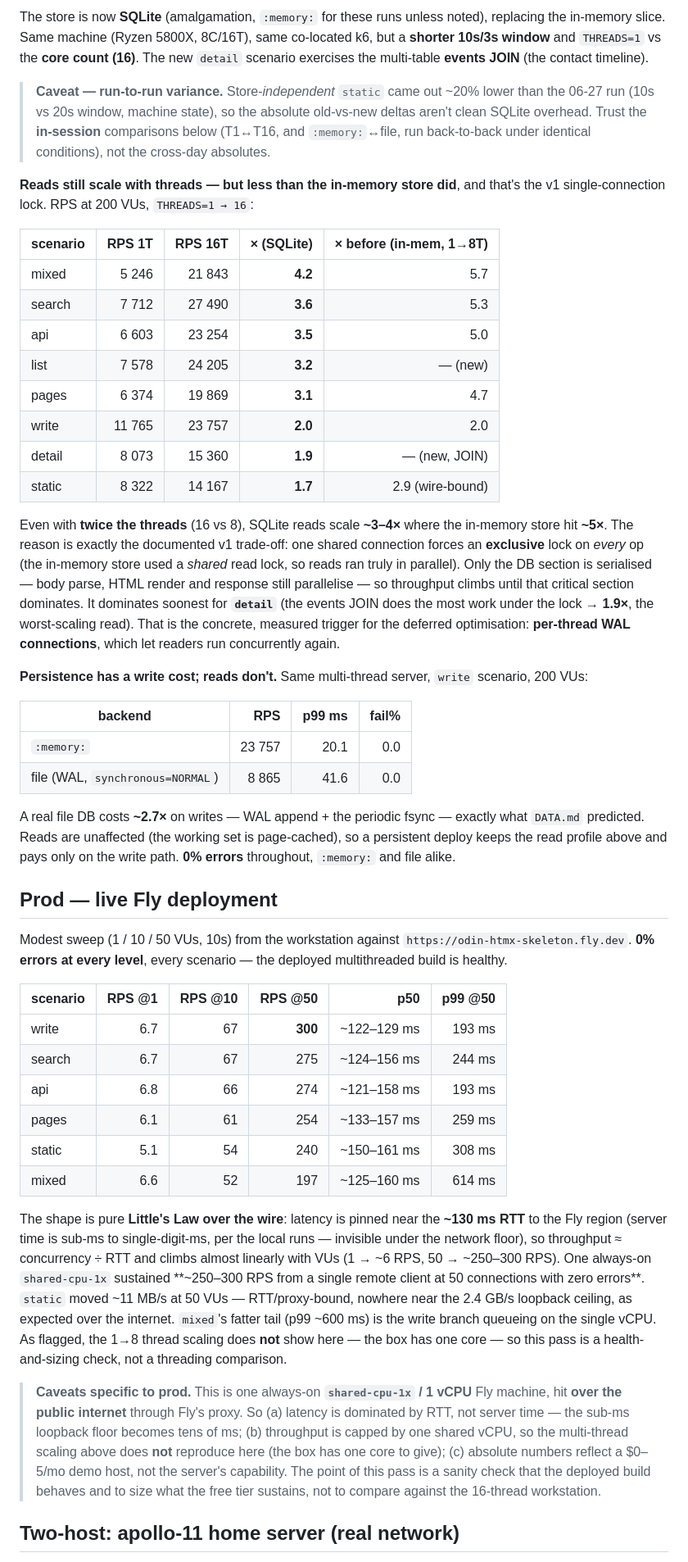
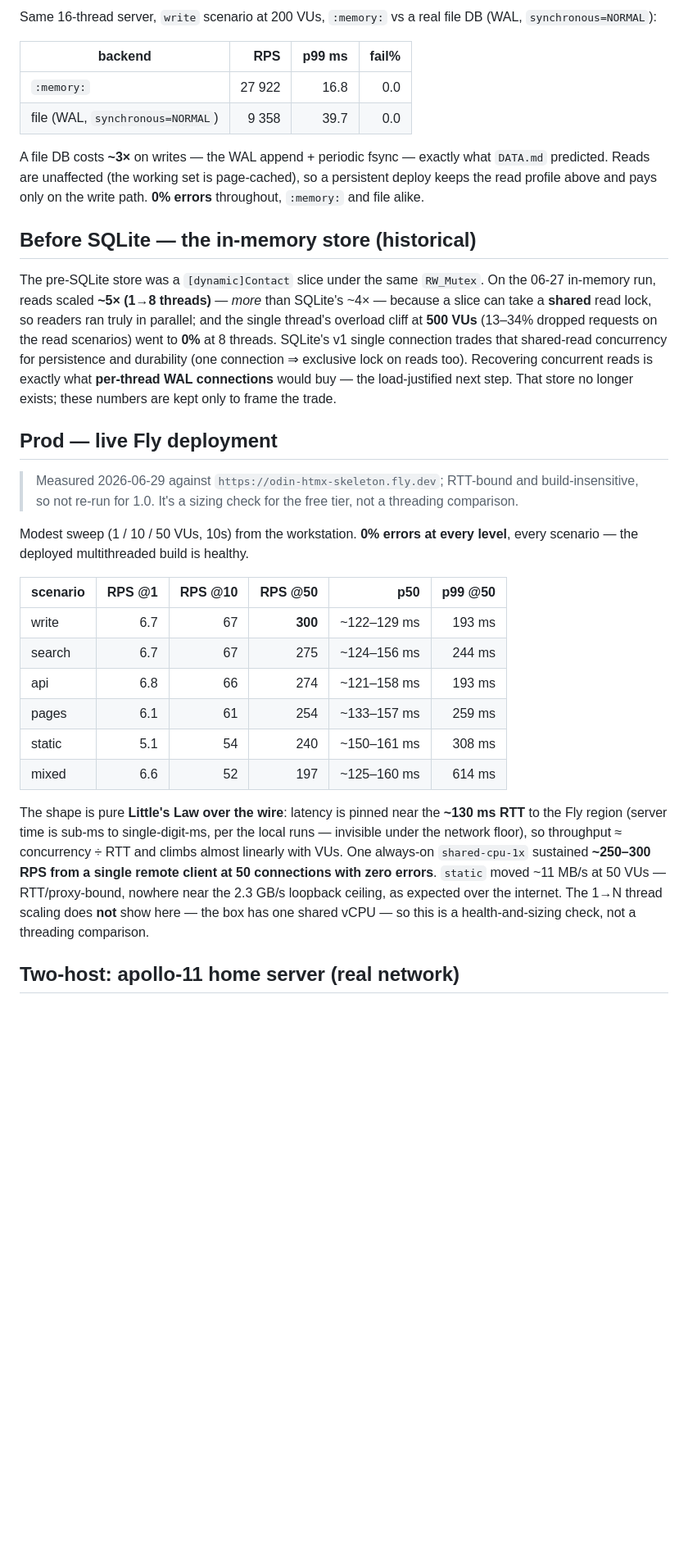
Before and after one commit to alexh95/odin-htmx-skeleton, a Markdown page: load-tests/RESULTS.md, the part around one of its changes. Shown at 82% size. Drawn GitHub-style; blank space fills up the shorter version.

```diff
--- a/load-tests/RESULTS.md
+++ b/load-tests/RESULTS.md
@@ -157,54 +165,35 @@ ms where the single thread was already at 10–25 ms.
 
-The store is now **SQLite** (amalgamation, `:memory:` for these runs unless noted), replacing the
-in-memory slice. Same machine (Ryzen 5800X, 8C/16T), same co-located k6, but a **shorter 10s/3s
-window** and `THREADS=1` vs the **core count (16)**. The new `detail` scenario exercises the
-multi-table **events JOIN** (the contact timeline).
-
-> **Caveat — run-to-run variance.** Store-*independent* `static` came out ~20% lower than the
-> 06-27 run (10s vs 20s window, machine state), so the absolute old-vs-new deltas aren't clean
-> SQLite overhead. Trust the **in-session** comparisons below (T1↔T16, and `:memory:`↔file, run
-> back-to-back under identical conditions), not the cross-day absolutes.
-
-**Reads still scale with threads — but less than the in-memory store did**, and that's the v1
-single-connection lock. RPS at 200 VUs, `THREADS=1 → 16`:
-
-| scenario | RPS 1T | RPS 16T | × (SQLite) | × before (in-mem, 1→8T) |
-|---|---:|---:|---:|---:|
-| mixed  | 5 246  | 21 843 | **4.2** | 5.7 |
-| search | 7 712  | 27 490 | **3.6** | 5.3 |
-| api    | 6 603  | 23 254 | **3.5** | 5.0 |
-| list   | 7 578  | 24 205 | **3.2** | — (new) |
-| pages  | 6 374  | 19 869 | **3.1** | 4.7 |
-| write  | 11 765 | 23 757 | **2.0** | 2.0 |
-| detail | 8 073  | 15 360 | **1.9** | — (new, JOIN) |
-| static | 8 322  | 14 167 | **1.7** | 2.9 (wire-bound) |
-
-Even with **twice the threads** (16 vs 8), SQLite reads scale **~3–4×** where the in-memory store
-hit **~5×**. The reason is exactly the documented v1 trade-off: one shared connection forces an
-**exclusive** lock on *every* op (the in-memory store used a *shared* read lock, so reads ran truly
-in parallel). Only the DB section is serialised — body parse, HTML render and response still
-parallelise — so throughput climbs until that critical section dominates. It dominates soonest for
-**`detail`** (the events JOIN does the most work under the lock → **1.9×**, the worst-scaling read).
-That is the concrete, measured trigger for the deferred optimisation: **per-thread WAL connections**,
-which let readers run concurrently again.
-
-**Persistence has a write cost; reads don't.** Same multi-thread server, `write` scenario, 200 VUs:
+Same 16-thread server, `write` scenario at 200 VUs, `:memory:` vs a real file DB (WAL,
+`synchronous=NORMAL`):
 
 | backend | RPS | p99 ms | fail% |
 |---|---:|---:|---:|
-| `:memory:` | 23 757 | 20.1 | 0.0 |
-| file (WAL, `synchronous=NORMAL`) | 8 865 | 41.6 | 0.0 |
+| `:memory:` | 27 922 | 16.8 | 0.0 |
+| file (WAL, `synchronous=NORMAL`) | 9 358 | 39.7 | 0.0 |
 
-A real file DB costs **~2.7×** on writes — WAL append + the periodic fsync — exactly what `DATA.md`
+A file DB costs **~3×** on writes — the WAL append + periodic fsync — exactly what `DATA.md`
 predicted. Reads are unaffected (the working set is page-cached), so a persistent deploy keeps the
 read profile above and pays only on the write path. **0% errors** throughout, `:memory:` and file
 alike.
 
+## Before SQLite — the in-memory store (historical)
+
+The pre-SQLite store was a `[dynamic]Contact` slice under the same `RW_Mutex`. On the 06-27 in-memory
+run, reads scaled **~5× (1→8 threads)** — *more* than SQLite's ~4× — because a slice can take a
+**shared** read lock, so readers ran truly in parallel; and the single thread's overload cliff at
+**500 VUs** (13–34% dropped requests on the read scenarios) went to **0%** at 8 threads. SQLite's v1
+single connection trades that shared-read concurrency for persistence and durability (one connection
+⇒ exclusive lock on reads too). Recovering concurrent reads is exactly what **per-thread WAL
+connections** would buy — the load-justified next step. That store no longer exists; these numbers
+are kept only to frame the trade.
+
 ## Prod — live Fly deployment
 
-Modest sweep (1 / 10 / 50 VUs, 10s) from the workstation against
-`https://odin-htmx-skeleton.fly.dev`. **0% errors at every level**, every scenario — the
-deployed multithreaded build is healthy.
+> Measured 2026-06-29 against `https://odin-htmx-skeleton.fly.dev`; RTT-bound and build-insensitive,
+> so not re-run for 1.0. It's a sizing check for the free tier, not a threading comparison.
+
+Modest sweep (1 / 10 / 50 VUs, 10s) from the workstation. **0% errors at every level**, every
+scenario — the deployed multithreaded build is healthy.
 
 | scenario | RPS @1 | RPS @10 | RPS @50 | p50 | p99 @50 |
 |---|---:|---:|---:|---:|---:|
@@ -215,23 +204,13 @@ deployed multithreaded build is healthy.
 | static | 5.1 | 54 | 240 | ~150–161 ms | 308 ms |
 | mixed  | 6.6 | 52 | 197 | ~125–160 ms | 614 ms |
 
-The shape is pure **Little's Law over the wire**: latency is pinned near the **~130 ms RTT** to
-the Fly region (server time is sub-ms to single-digit-ms, per the local runs — invisible under the
-network floor), so throughput ≈ concurrency ÷ RTT and climbs almost linearly with VUs (1 → ~6 RPS,
-50 → ~250–300 RPS). One always-on `shared-cpu-1x` sustained **~250–300 RPS from a single remote
-client at 50 connections with zero errors**. `static` moved ~11 MB/s at 50 VUs — RTT/proxy-bound,
-nowhere near the 2.4 GB/s loopback ceiling, as expected over the internet. `mixed`'s fatter tail
-(p99 ~600 ms) is the write branch queueing on the single vCPU. As flagged, the 1→8 thread scaling
-does **not** show here — the box has one core — so this pass is a health-and-sizing check, not a
-threading comparison.
-
-> **Caveats specific to prod.** This is one always-on **`shared-cpu-1x` / 1 vCPU** Fly machine,
-> hit **over the public internet** through Fly's proxy. So (a) latency is dominated by RTT, not
-> server time — the sub-ms loopback floor becomes tens of ms; (b) throughput is capped by one
-> shared vCPU, so the multi-thread scaling above does **not** reproduce here (the box has one
-> core to give); (c) absolute numbers reflect a $0–5/mo demo host, not the server's capability.
-> The point of this pass is a sanity check that the deployed build behaves and to size what the
-> free tier sustains, not to compare against the 16-thread workstation.
+The shape is pure **Little's Law over the wire**: latency is pinned near the **~130 ms RTT** to the
+Fly region (server time is sub-ms to single-digit-ms, per the local runs — invisible under the
+network floor), so throughput ≈ concurrency ÷ RTT and climbs almost linearly with VUs. One always-on
+`shared-cpu-1x` sustained **~250–300 RPS from a single remote client at 50 connections with zero
+errors**. `static` moved ~11 MB/s at 50 VUs — RTT/proxy-bound, nowhere near the 2.3 GB/s loopback
+ceiling, as expected over the internet. The 1→N thread scaling does **not** show here — the box has
+one shared vCPU — so this is a health-and-sizing check, not a threading comparison.
 
 ## Two-host: apollo-11 home server (real network)
 
```
Also changed, not shown: other parts of load-tests/RESULTS.md (+139 -136 lines), CHANGELOG.md (+12 -1 lines).
